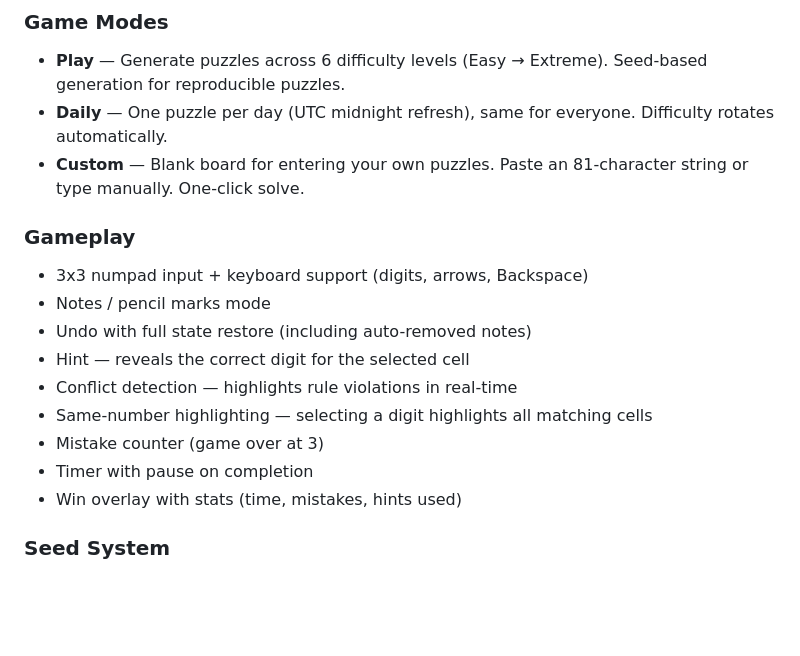
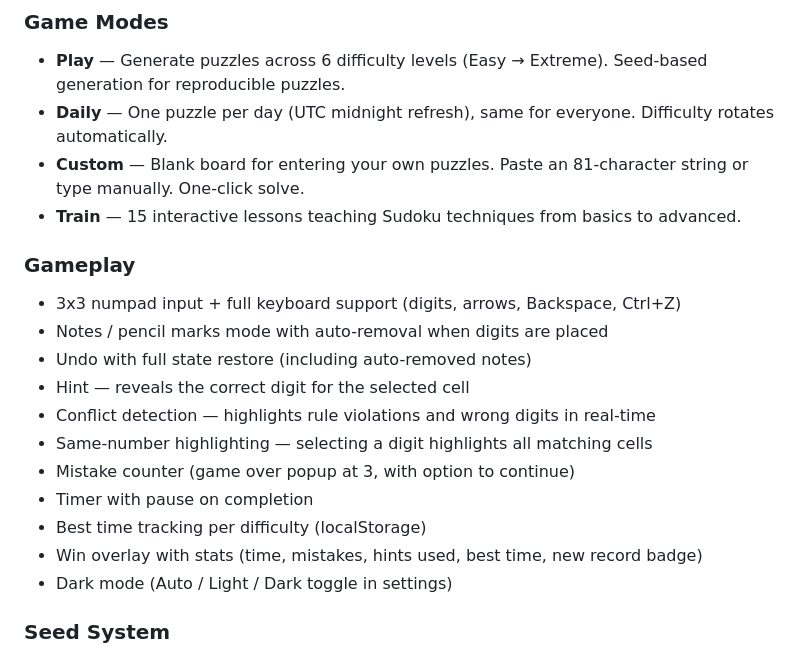
Before and after one commit to SeaL773/sudoku, a Markdown page: README.md, the part around one of its changes. Rendered like a GitHub page; blank space fills up the shorter version.

```diff
--- a/README.md
+++ b/README.md
@@ -11,18 +11,21 @@ A fully client-side Sudoku game with puzzle generation, solving engine, daily ch
 - **Play** — Generate puzzles across 6 difficulty levels (Easy → Extreme). Seed-based generation for reproducible puzzles.
 - **Daily** — One puzzle per day (UTC midnight refresh), same for everyone. Difficulty rotates automatically.
 - **Custom** — Blank board for entering your own puzzles. Paste an 81-character string or type manually. One-click solve.
+- **Train** — 15 interactive lessons teaching Sudoku techniques from basics to advanced.
 
 ### Gameplay
 
-- 3x3 numpad input + keyboard support (digits, arrows, Backspace)
-- Notes / pencil marks mode
+- 3x3 numpad input + full keyboard support (digits, arrows, Backspace, Ctrl+Z)
+- Notes / pencil marks mode with auto-removal when digits are placed
 - Undo with full state restore (including auto-removed notes)
 - Hint — reveals the correct digit for the selected cell
-- Conflict detection — highlights rule violations in real-time
+- Conflict detection — highlights rule violations and wrong digits in real-time
 - Same-number highlighting — selecting a digit highlights all matching cells
-- Mistake counter (game over at 3)
+- Mistake counter (game over popup at 3, with option to continue)
 - Timer with pause on completion
-- Win overlay with stats (time, mistakes, hints used)
+- Best time tracking per difficulty (localStorage)
+- Win overlay with stats (time, mistakes, hints used, best time, new record badge)
+- Dark mode (Auto / Light / Dark toggle in settings)
 
 ### Seed System
 
```
Also changed, not shown: other parts of README.md (+22 -5 lines).
